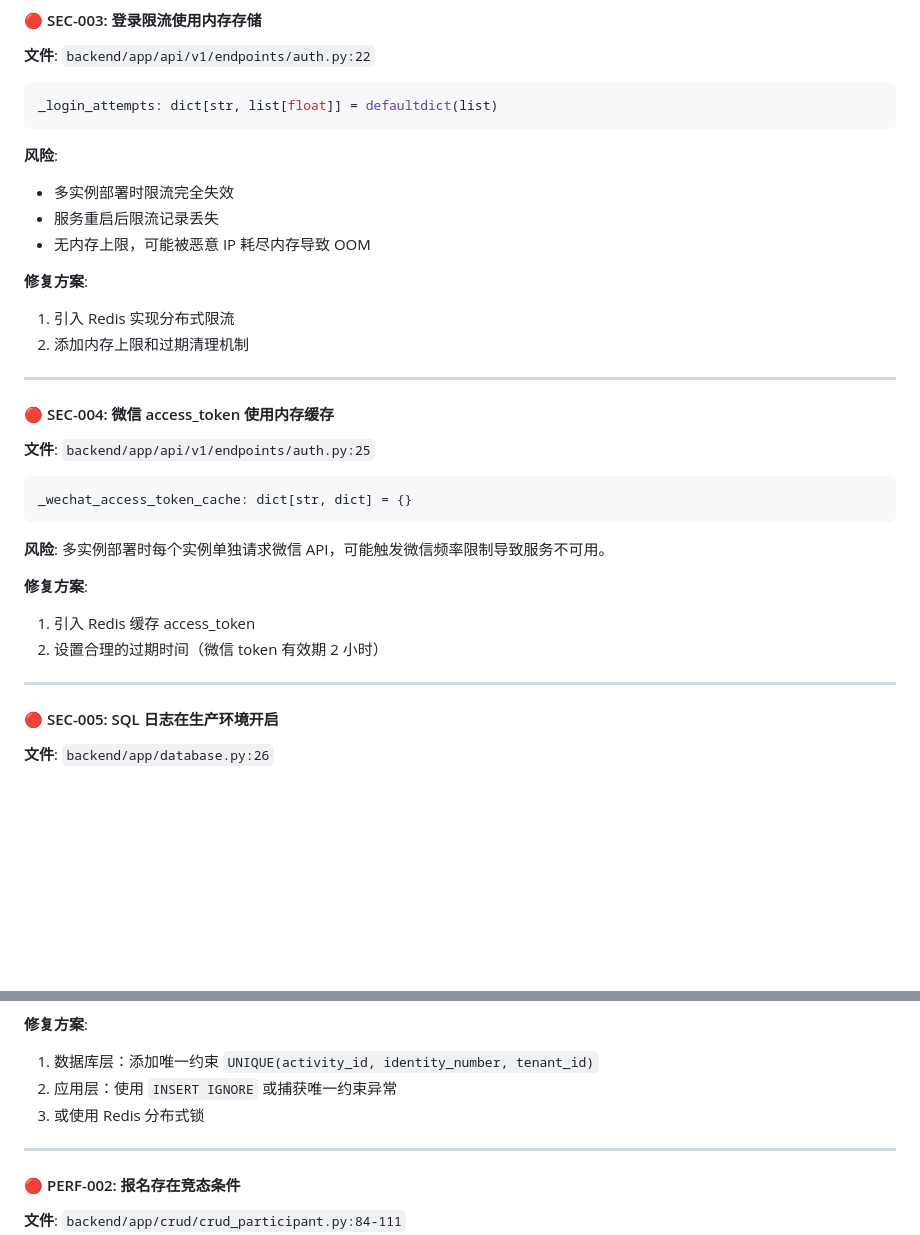
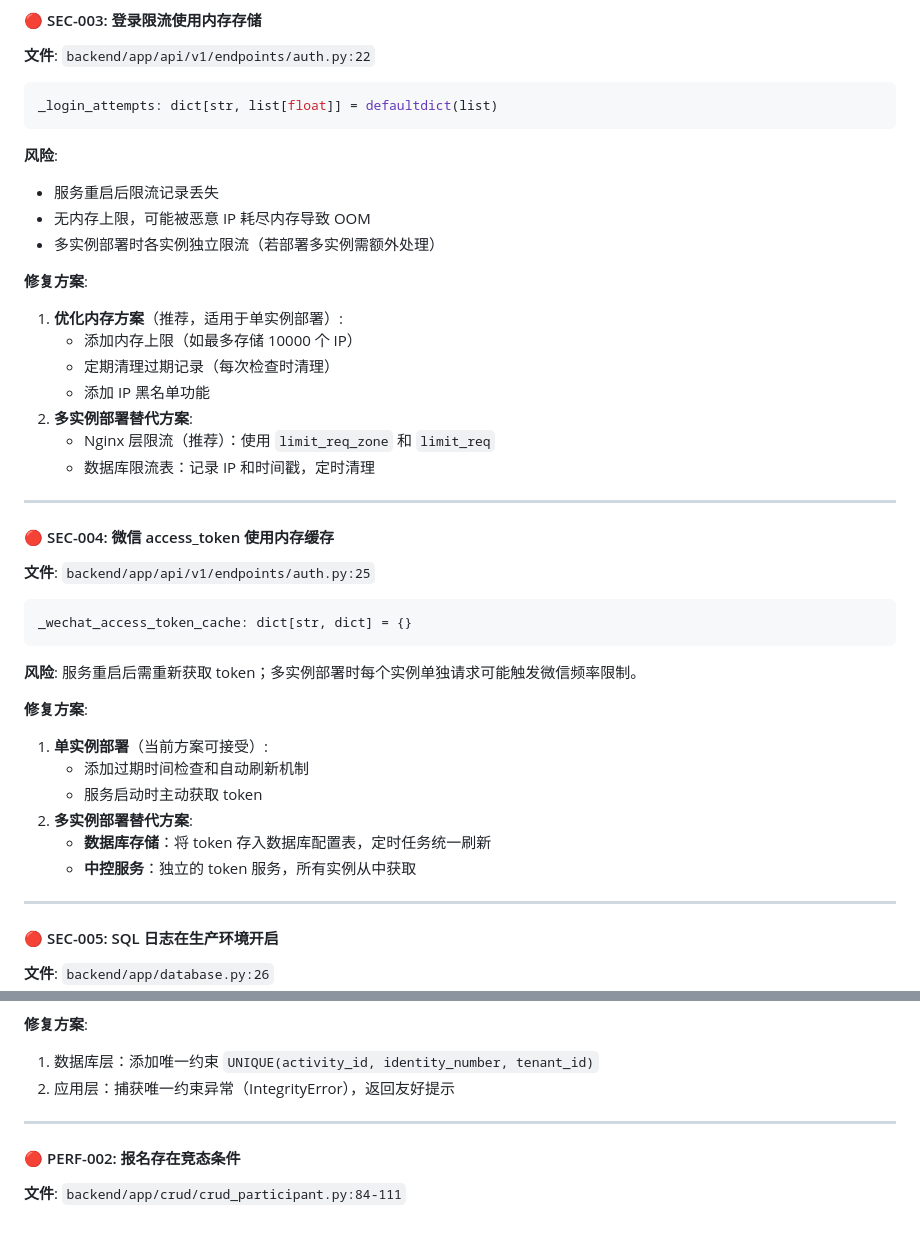
Before and after one commit to wingchi-leung/sdm-system, a Markdown page: docs/后端代码审查报告.md, 2 parts joined by grey strips. Rendered like a GitHub page; blank space fills up the shorter version.

````diff
--- a/docs/后端代码审查报告.md
+++ b/docs/后端代码审查报告.md
@@ -60,13 +60,18 @@ app.add_middleware(
 _login_attempts: dict[str, list[float]] = defaultdict(list)
 ```
 **风险**:
-- 多实例部署时限流完全失效
 - 服务重启后限流记录丢失
 - 无内存上限，可能被恶意 IP 耗尽内存导致 OOM
+- 多实例部署时各实例独立限流（若部署多实例需额外处理）
 
 **修复方案**:
-1. 引入 Redis 实现分布式限流
-2. 添加内存上限和过期清理机制
+1. **优化内存方案**（推荐，适用于单实例部署）:
+   - 添加内存上限（如最多存储 10000 个 IP）
+   - 定期清理过期记录（每次检查时清理）
+   - 添加 IP 黑名单功能
+2. **多实例部署替代方案**:
+   - Nginx 层限流（推荐）：使用 `limit_req_zone` 和 `limit_req`
+   - 数据库限流表：记录 IP 和时间戳，定时清理
 
 ---
 
@@ -75,11 +80,15 @@ _login_attempts: dict[str, list[float]] = defaultdict(list)
 ```python
 _wechat_access_token_cache: dict[str, dict] = {}
 ```
-**风险**: 多实例部署时每个实例单独请求微信 API，可能触发微信频率限制导致服务不可用。
+**风险**: 服务重启后需重新获取 token；多实例部署时每个实例单独请求可能触发微信频率限制。
 
 **修复方案**:
-1. 引入 Redis 缓存 access_token
-2. 设置合理的过期时间（微信 token 有效期 2 小时）
+1. **单实例部署**（当前方案可接受）:
+   - 添加过期时间检查和自动刷新机制
+   - 服务启动时主动获取 token
+2. **多实例部署替代方案**:
+   - **数据库存储**：将 token 存入数据库配置表，定时任务统一刷新
+   - **中控服务**：独立的 token 服务，所有实例从中获取
 
 ---
 
@@ -171,8 +180,7 @@ def create_checkin(db: Session, checkin: CheckInCreate, tenant_id: int):
 
 **修复方案**:
 1. 数据库层：添加唯一约束 `UNIQUE(activity_id, identity_number, tenant_id)`
-2. 应用层：使用 `INSERT IGNORE` 或捕获唯一约束异常
-3. 或使用 Redis 分布式锁
+2. 应用层：捕获唯一约束异常（IntegrityError），返回友好提示
 
 ---
 
````
Also changed, not shown: other parts of docs/后端代码审查报告.md (+145 -24 lines).
